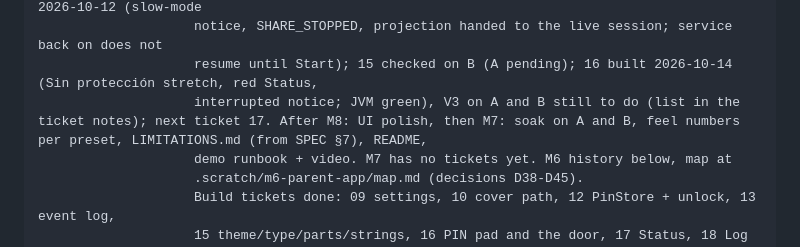
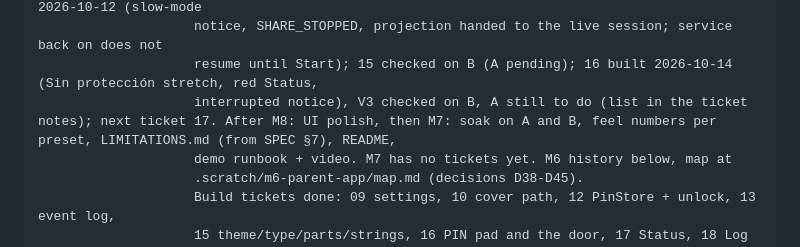
Before and after one commit to CamiloParraS/Sophiel, a Markdown page: CLAUDE.md, the part around the change. Drawn GitHub-style.

Commit message:
docs(m8): ticket 16 V3 checked on B

```diff
--- a/CLAUDE.md
+++ b/CLAUDE.md
@@ -32,7 +32,7 @@ NEXT:               Build M8 deliverable 1 (capture modes, SPEC §4.7, D54/D55):
                     check on A and B is still to do (list in the ticket notes); 14 done on B 2026-10-12 (slow-mode
                     notice, SHARE_STOPPED, projection handed to the live session; service back on does not
                     resume until Start); 15 checked on B (A pending); 16 built 2026-10-14 (Sin protección stretch, red Status,
-                    interrupted notice; JVM green), V3 on A and B still to do (list in the ticket notes); next ticket 17. After M8: UI polish, then M7: soak on A and B, feel numbers per preset, LIMITATIONS.md (from SPEC §7), README,
+                    interrupted notice), V3 checked on B, A still to do (list in the ticket notes); next ticket 17. After M8: UI polish, then M7: soak on A and B, feel numbers per preset, LIMITATIONS.md (from SPEC §7), README,
                     demo runbook + video. M7 has no tickets yet. M6 history below, map at
                     .scratch/m6-parent-app/map.md (decisions D38-D45).
                     Build tickets done: 09 settings, 10 cover path, 12 PinStore + unlock, 13 event log,
```
Also changed, not shown: 1 other file.
